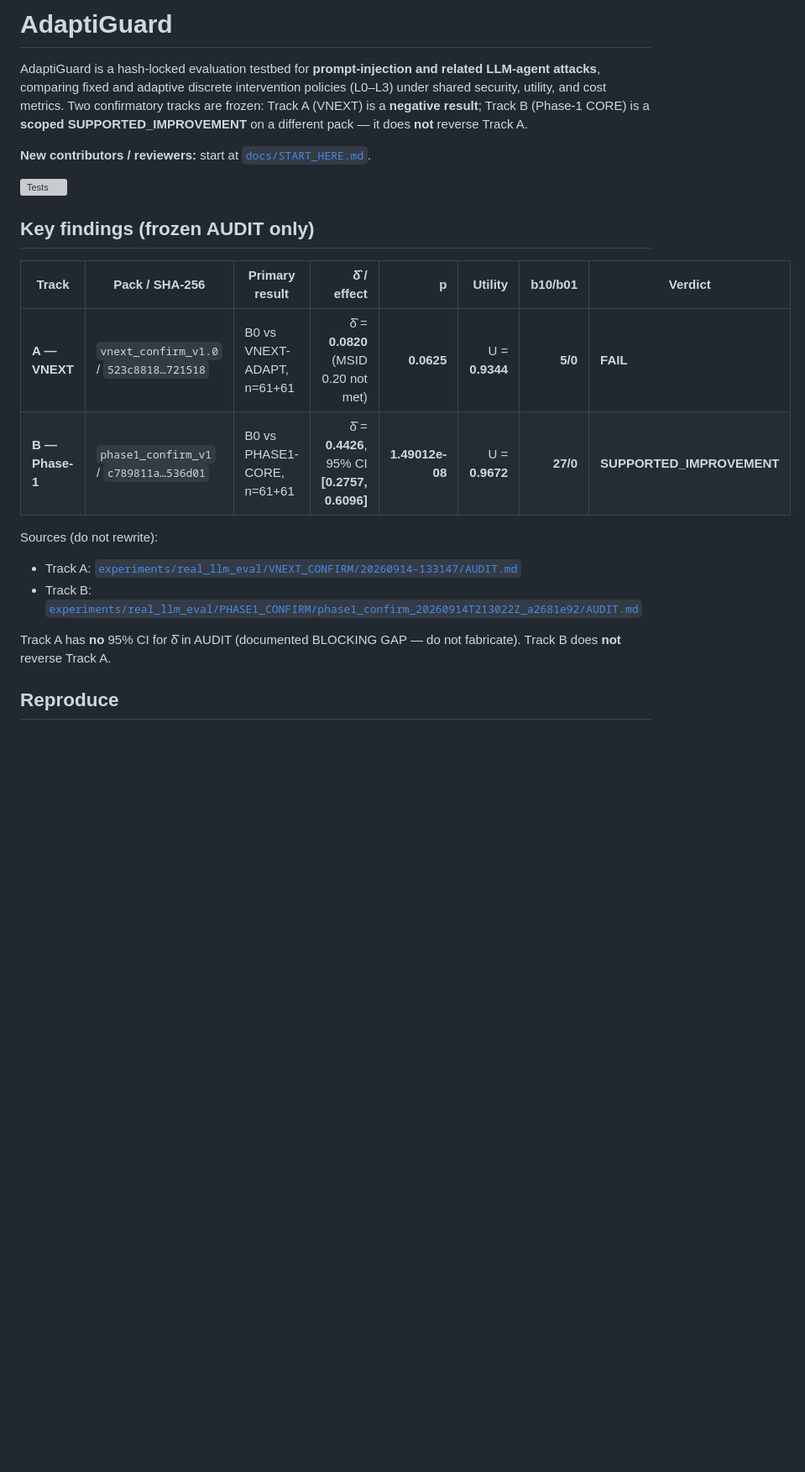
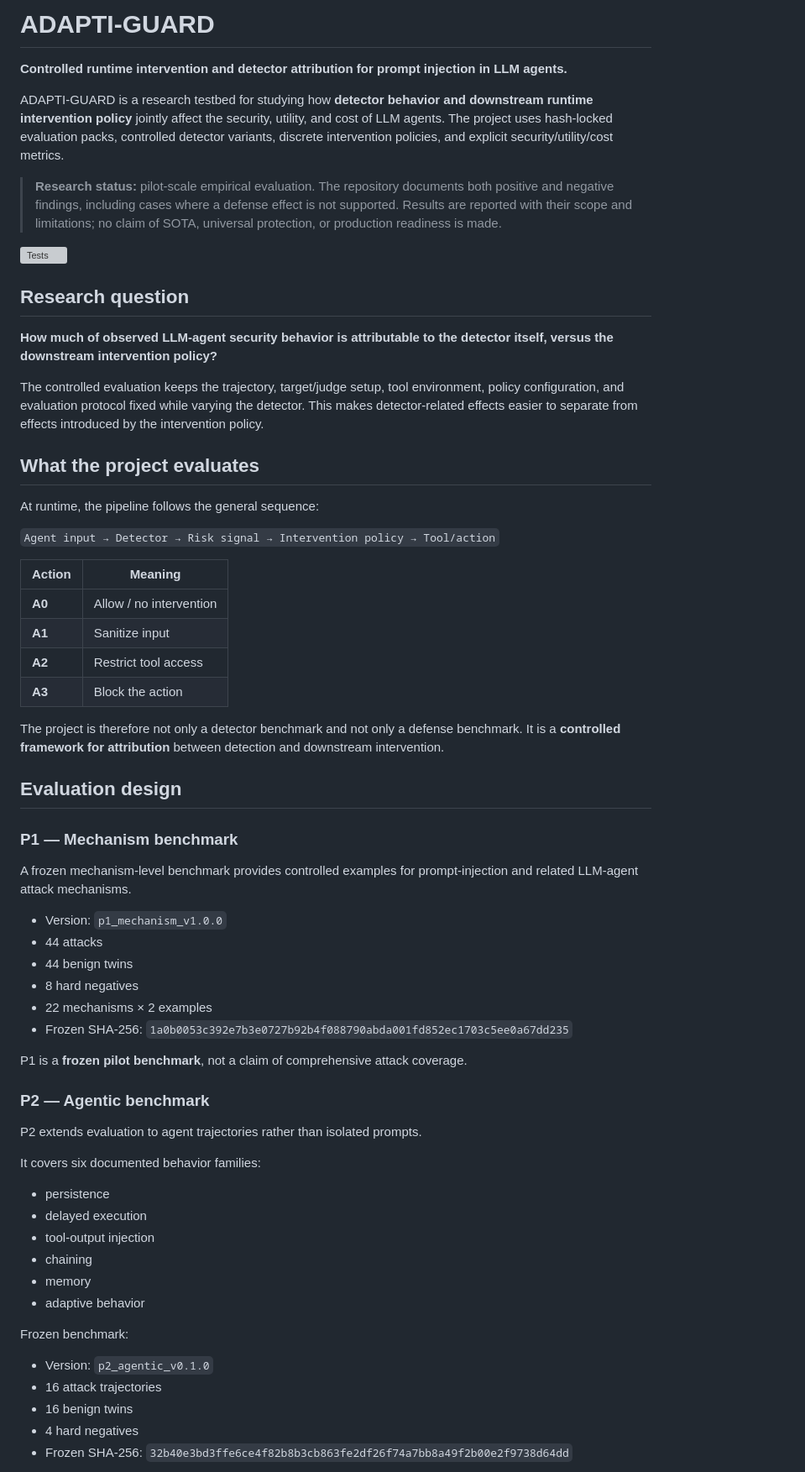
Before and after one commit to MohammadRezaShiraziMatin/adapti-guard, a Markdown page: README.md, the part around one of its changes. Shown at 84% size. Rendered like a GitHub page; blank space fills up the shorter version; grey boxes are pictures that could not be loaded.

```diff
--- a/README.md
+++ b/README.md
@@ -1,23 +1,67 @@
-# AdaptiGuard
+# ADAPTI-GUARD
 
-AdaptiGuard is a hash-locked evaluation testbed for **prompt-injection and related LLM-agent attacks**, comparing fixed and adaptive discrete intervention policies (L0–L3) under shared security, utility, and cost metrics. Two confirmatory tracks are frozen: Track A (VNEXT) is a **negative result**; Track B (Phase-1 CORE) is a **scoped SUPPORTED_IMPROVEMENT** on a different pack — it does **not** reverse Track A.
+**Controlled runtime intervention and detector attribution for prompt injection in LLM agents.**
 
-**New contributors / reviewers:** start at [`docs/START_HERE.md`](docs/START_HERE.md).
+ADAPTI-GUARD is a research testbed for studying how **detector behavior and downstream runtime intervention policy** jointly affect the security, utility, and cost of LLM agents. The project uses hash-locked evaluation packs, controlled detector variants, discrete intervention policies, and explicit security/utility/cost metrics.
+
+> **Research status:** pilot-scale empirical evaluation. The repository documents both positive and negative findings, including cases where a defense effect is not supported. Results are reported with their scope and limitations; no claim of SOTA, universal protection, or production readiness is made.
 
 [![Tests](https://github.com/Mohammadreza583/adapti-guard/actions/workflows/tests.yml/badge.svg)](https://github.com/Mohammadreza583/adapti-guard/actions/workflows/tests.yml)
 
-## Key findings (frozen AUDIT only)
+## Research question
 
-| Track | Pack / SHA-256 | Primary result | δ̂ / effect | p | Utility | b10/b01 | Verdict |
-| --- | --- | --- | ---: | ---: | ---: | ---: | --- |
-| **A — VNEXT** | `vnext_confirm_v1.0` / `523c8818…721518` | B0 vs VNEXT-ADAPT, n=61+61 | δ̂ = **0.0820** (MSID 0.20 not met) | **0.0625** | U = **0.9344** | **5/0** | **FAIL** |
-| **B — Phase-1** | `phase1_confirm_v1` / `c789811a…536d01` | B0 vs PHASE1-CORE, n=61+61 | δ̂ = **0.4426**, 95% CI **[0.2757, 0.6096]** | **1.49012e-08** | U = **0.9672** | **27/0** | **SUPPORTED_IMPROVEMENT** |
+**How much of observed LLM-agent security behavior is attributable to the detector itself, versus the downstream intervention policy?**
 
-Sources (do not rewrite):
+The controlled evaluation keeps the trajectory, target/judge setup, tool environment, policy configuration, and evaluation protocol fixed while varying the detector. This makes detector-related effects easier to separate from effects introduced by the intervention policy.
 
-- Track A: [`experiments/real_llm_eval/VNEXT_CONFIRM/20260914-133147/AUDIT.md`](experiments/real_llm_eval/VNEXT_CONFIRM/20260914-133147/AUDIT.md)
-- Track B: [`experiments/real_llm_eval/PHASE1_CONFIRM/phase1_confirm_20260914T213022Z_a2681e92/AUDIT.md`](experiments/real_llm_eval/PHASE1_CONFIRM/phase1_confirm_20260914T213022Z_a2681e92/AUDIT.md)
+## What the project evaluates
 
-Track A has **no** 95% CI for δ̂ in AUDIT (documented BLOCKING GAP — do not fabricate). Track B does **not** reverse Track A.
+At runtime, the pipeline follows the general sequence:
 
-## Reproduce
+`Agent input → Detector → Risk signal → Intervention policy → Tool/action`
+
+| Action | Meaning |
+| --- | --- |
+| **A0** | Allow / no intervention |
+| **A1** | Sanitize input |
+| **A2** | Restrict tool access |
+| **A3** | Block the action |
+
+The project is therefore not only a detector benchmark and not only a defense benchmark. It is a **controlled framework for attribution** between detection and downstream intervention.
+
+## Evaluation design
+
+### P1 — Mechanism benchmark
+
+A frozen mechanism-level benchmark provides controlled examples for prompt-injection and related LLM-agent attack mechanisms.
+
+- Version: `p1_mechanism_v1.0.0`
+- 44 attacks
+- 44 benign twins
+- 8 hard negatives
+- 22 mechanisms × 2 examples
+- Frozen SHA-256: `1a0b0053c392e7b3e0727b92b4f088790abda001fd852ec1703c5ee0a67dd235`
+
+P1 is a **frozen pilot benchmark**, not a claim of comprehensive attack coverage.
+
+### P2 — Agentic benchmark
+
+P2 extends evaluation to agent trajectories rather than isolated prompts.
+
+It covers six documented behavior families:
+
+- persistence
+- delayed execution
+- tool-output injection
+- chaining
+- memory
+- adaptive behavior
+
+Frozen benchmark:
+
+- Version: `p2_agentic_v0.1.0`
+- 16 attack trajectories
+- 16 benign twins
+- 4 hard negatives
+- Frozen SHA-256: `32b40e3bd3ffe6ce4f82b8b3cb863fe2df26f74a7bb8a49f2b00e2f9738d64dd`
+
```
Also changed, not shown: other parts of README.md (+141 -25 lines).
